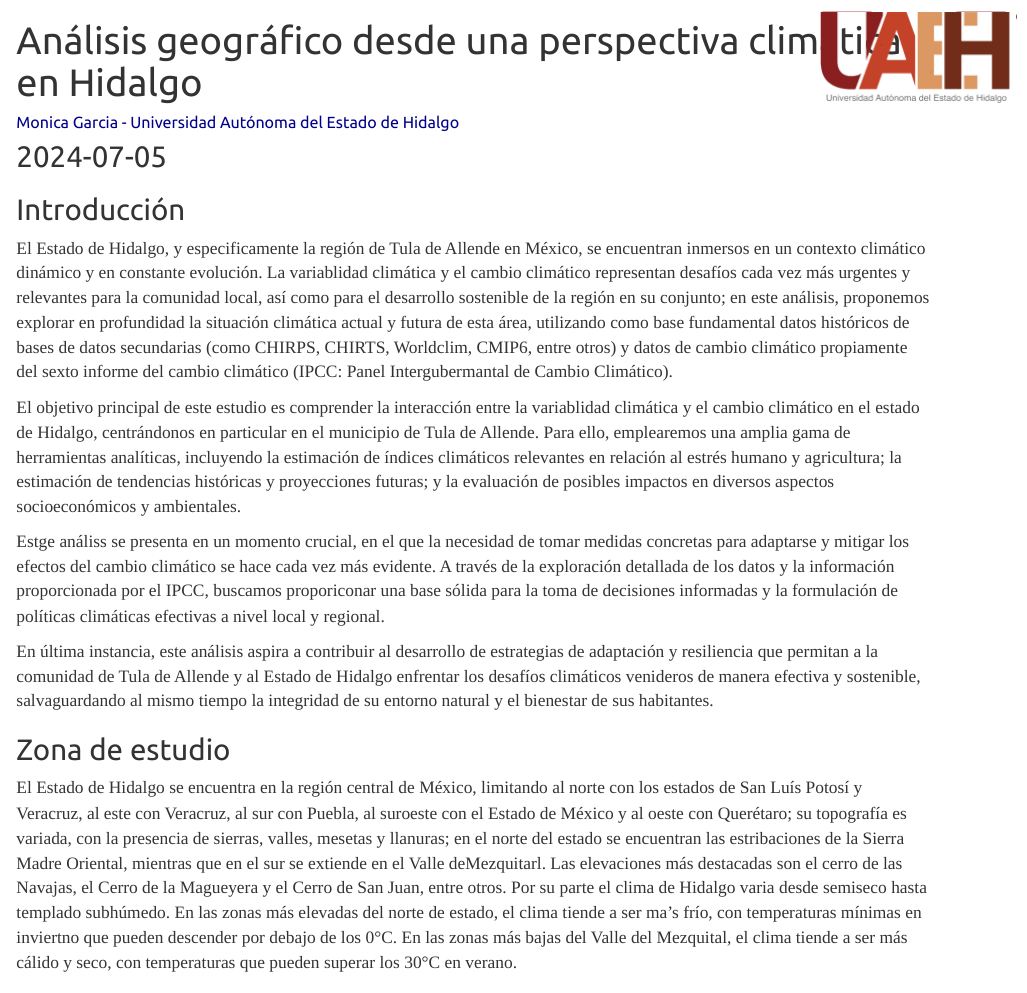
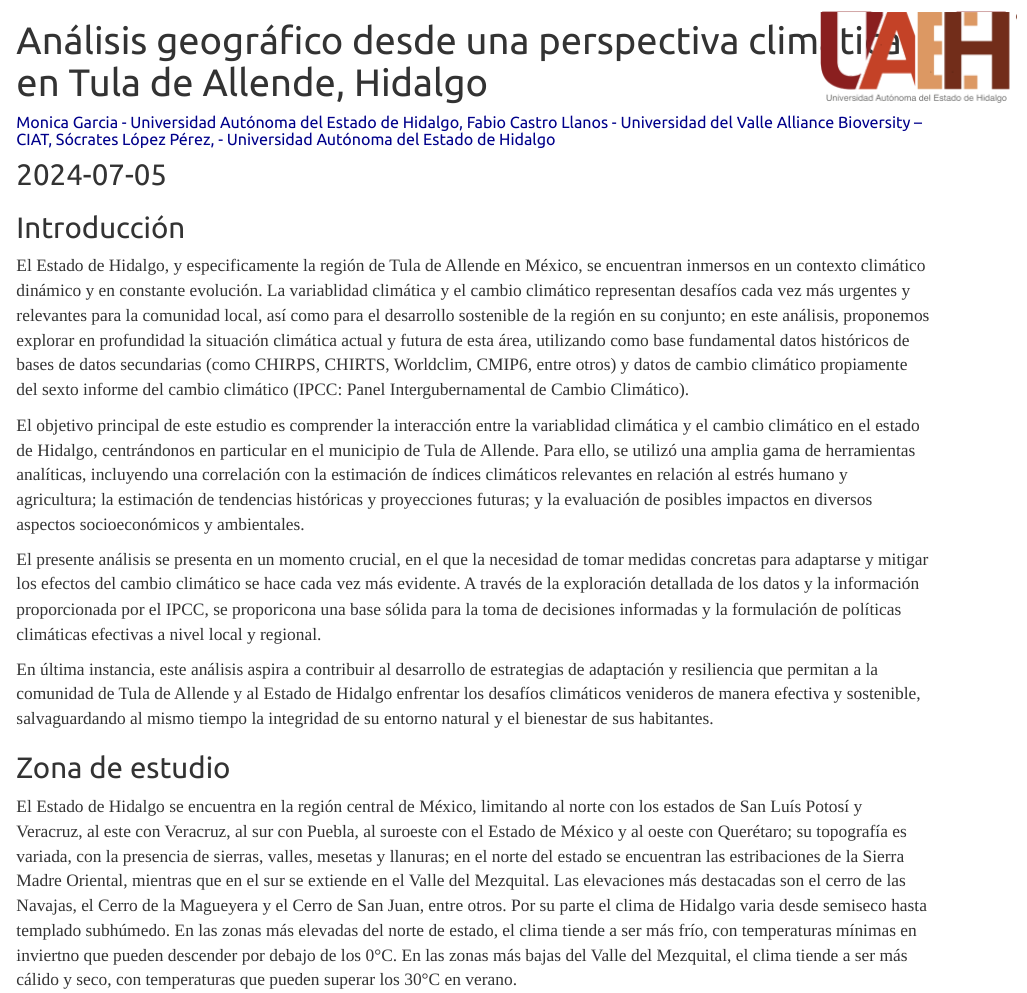
Before and after one commit to monicamunguia/climateHidalgo, an R Markdown document (01 inform draft 1.Rmd): the page in a window 1100 px wide, from its top. Rendered offline with R 4.5, knitr and Pandoc, with nearby package versions; some code elsewhere in the file could not run offline.

Commit message:
Update 01 inform draft 1.Rmd

```diff
--- a/01 inform draft 1.Rmd
+++ b/01 inform draft 1.Rmd
@@ -1,6 +1,6 @@
 ---
-title: "Análisis geográfico desde una perspectiva climática en Hidalgo"
-author: "Monica Garcia - Universidad Autónoma del Estado de Hidalgo"
+title: "Análisis geográfico desde una perspectiva climática en Tula de Allende, Hidalgo"
+author: "Monica Garcia - Universidad Autónoma del Estado de Hidalgo, Fabio Castro Llanos - Universidad del Valle Alliance Bioversity – CIAT, Sócrates López Pérez, - Universidad Autónoma del Estado de Hidalgo"
 date: "`r Sys.Date()`"
 output:
   html_document:
@@ -28,15 +28,15 @@ options(knitr.kable.NA = '')
 
 ## Introducción
 
-El Estado de Hidalgo, y especificamente la región de Tula de Allende en México, se encuentran inmersos en un contexto climático dinámico y en constante evolución. La variablidad climática y el cambio climático representan desafíos cada vez más urgentes y relevantes para la comunidad local, así como para el desarrollo sostenible de la región en su conjunto; en este análisis, proponemos explorar en profundidad la situación climática actual y futura de esta área, utilizando como base fundamental datos históricos de bases de datos secundarias (como CHIRPS, CHIRTS, Worldclim, CMIP6, entre otros) y datos de cambio climático propiamente del sexto informe del cambio climático (IPCC: Panel Intergubermantal de Cambio Climático).
+El Estado de Hidalgo, y especificamente la región de Tula de Allende en México, se encuentran inmersos en un contexto climático dinámico y en constante evolución. La variablidad climática y el cambio climático representan desafíos cada vez más urgentes y relevantes para la comunidad local, así como para el desarrollo sostenible de la región en su conjunto; en este análisis, proponemos explorar en profundidad la situación climática actual y futura de esta área, utilizando como base fundamental datos históricos de bases de datos secundarias (como CHIRPS, CHIRTS, Worldclim, CMIP6, entre otros) y datos de cambio climático propiamente del sexto informe del cambio climático (IPCC: Panel Intergubernamental de Cambio Climático).
 
-El objetivo principal de este estudio es comprender la interacción entre la variablidad climática y el cambio climático en el estado de Hidalgo, centrándonos en particular en el municipio de Tula de Allende. Para ello, emplearemos una amplia gama de herramientas analíticas, incluyendo la estimación de índices climáticos relevantes en relación al estrés humano y agricultura; la estimación de tendencias históricas y proyecciones futuras; y la evaluación de posibles impactos en diversos aspectos socioeconómicos y ambientales.
+El objetivo principal de este estudio es comprender la interacción entre la variablidad climática y el cambio climático en el estado de Hidalgo, centrándonos en particular en el municipio de Tula de Allende. Para ello, se utilizó una amplia gama de herramientas analíticas, incluyendo una correlación con la estimación de índices climáticos relevantes en relación al estrés humano y agricultura; la estimación de tendencias históricas y proyecciones futuras; y la evaluación de posibles impactos en diversos aspectos socioeconómicos y ambientales.
 
-Estge análiss se presenta en un momento crucial, en el que la necesidad de tomar medidas concretas para adaptarse y mitigar los efectos del cambio climático se hace cada vez más evidente. A través de la exploración detallada de los datos y la información proporcionada por el IPCC, buscamos proporiconar una base sólida para la toma de decisiones informadas y la formulación de políticas climáticas efectivas a nivel local y regional.
+El presente análisis se presenta en un momento crucial, en el que la necesidad de tomar medidas concretas para adaptarse y mitigar los efectos del cambio climático se hace cada vez más evidente. A través de la exploración detallada de los datos y la información proporcionada por el IPCC, se proporicona una base sólida para la toma de decisiones informadas y la formulación de políticas climáticas efectivas a nivel local y regional.
 
 En última instancia, este análisis aspira a contribuir al desarrollo de estrategias de adaptación y resiliencia que permitan a la comunidad de Tula de Allende y al Estado de Hidalgo enfrentar los desafíos climáticos venideros de manera efectiva y sostenible, salvaguardando al mismo tiempo la integridad de su entorno natural y el bienestar de sus habitantes.
 
 ### Zona de estudio
 
-El Estado de Hidalgo se encuentra en la región central de México, limitando al norte con los estados de San Luís Potosí y Veracruz, al este con Veracruz, al sur con Puebla, al suroeste con el Estado de México y al oeste con Querétaro; su topografía es variada, con la presencia de sierras, valles, mesetas y llanuras; en el norte del estado se encuentran las estribaciones de la Sierra Madre Oriental, mientras que en el sur se extiende en el Valle deMezquitarl. Las elevaciones más destacadas son el cerro de las Navajas, el Cerro de la Magueyera y el Cerro de San Juan, entre otros. Por su parte el clima de Hidalgo varia desde semiseco hasta templado subhúmedo. En las zonas más elevadas del norte de estado, el clima tiende a ser ma's frío, con temperaturas mínimas en inviertno que pueden descender por debajo de los 0°C. En las zonas más bajas del Valle del Mezquital, el clima tiende a ser más cálido y seco, con temperaturas que pueden superar los 30°C en verano.
+El Estado de Hidalgo se encuentra en la región central de México, limitando al norte con los estados de San Luís Potosí y Veracruz, al este con Veracruz, al sur con Puebla, al suroeste con el Estado de México y al oeste con Querétaro; su topografía es variada, con la presencia de sierras, valles, mesetas y llanuras; en el norte del estado se encuentran las estribaciones de la Sierra Madre Oriental, mientras que en el sur se extiende en el Valle del Mezquital. Las elevaciones más destacadas son el cerro de las Navajas, el Cerro de la Magueyera y el Cerro de San Juan, entre otros. Por su parte el clima de Hidalgo varia desde semiseco hasta templado subhúmedo. En las zonas más elevadas del norte de estado, el clima tiende a ser más frío, con temperaturas mínimas en inviertno que pueden descender por debajo de los 0°C. En las zonas más bajas del Valle del Mezquital, el clima tiende a ser más cálido y seco, con temperaturas que pueden superar los 30°C en verano.
 
```
Also changed, not shown: 01 inform draft 1.Rmd (2 more changed lines).
